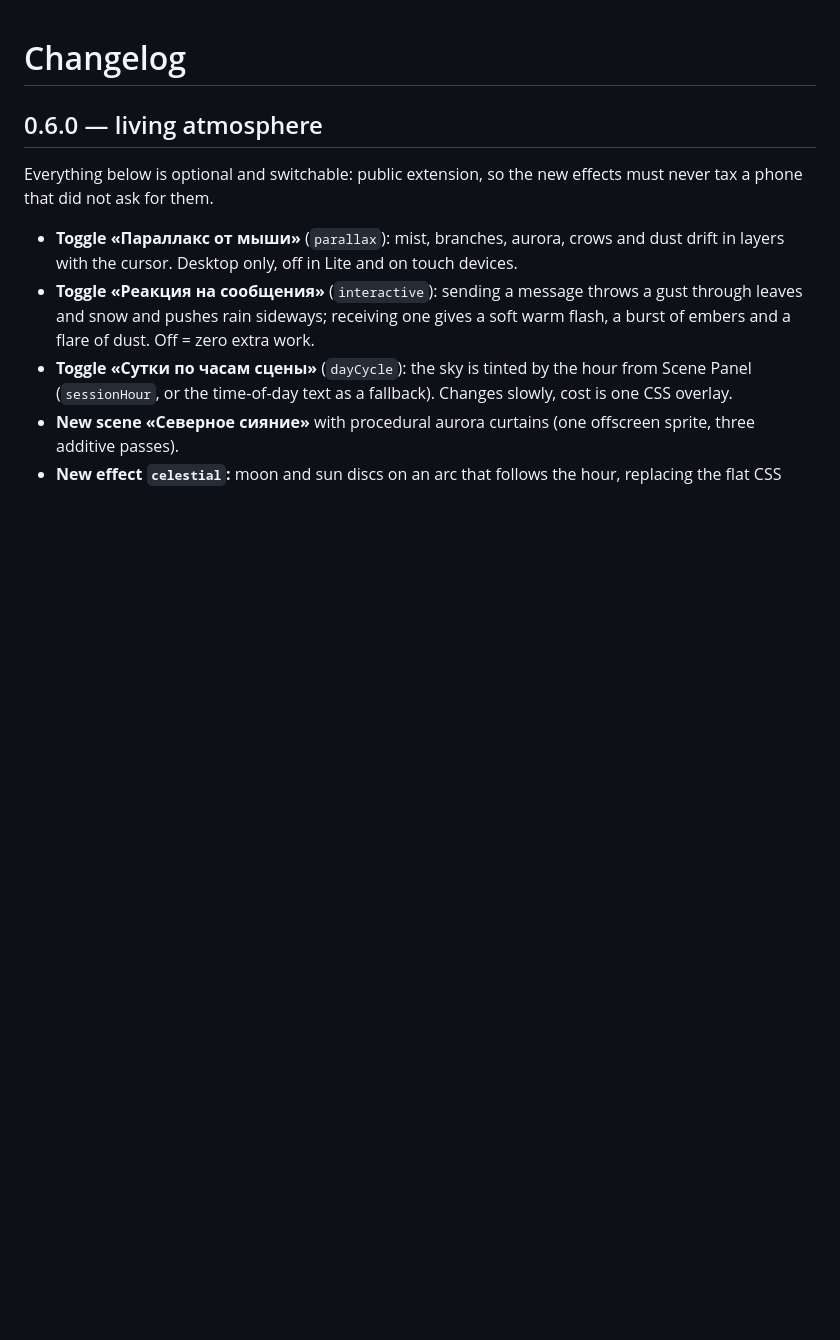
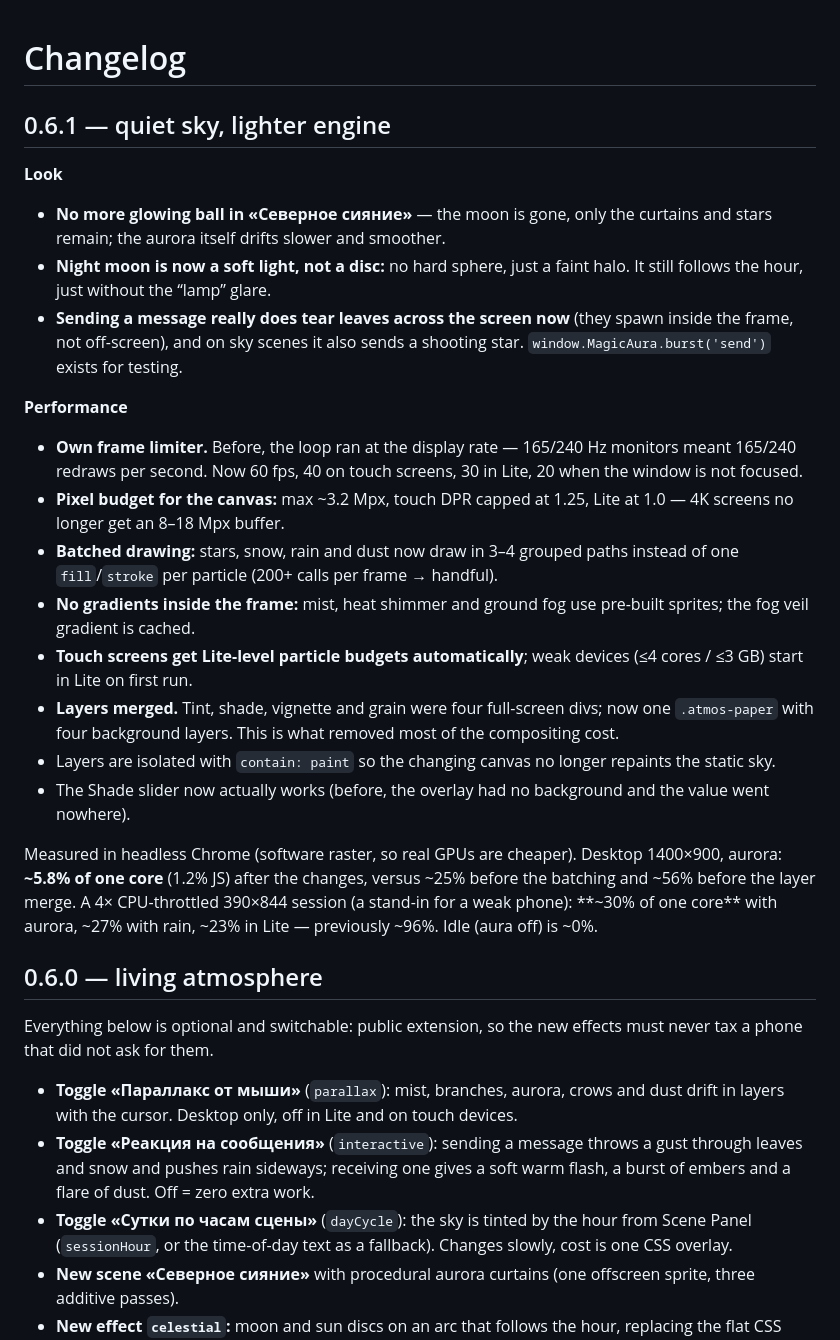
Before and after one commit to satsvi97/magic-aura, a Markdown page: CHANGELOG.md, the part around the change. Rendered like a GitHub page; blank space fills up the shorter version.

```diff
--- a/CHANGELOG.md
+++ b/CHANGELOG.md
@@ -1,4 +1,37 @@
 # Changelog
+
+## 0.6.1 — quiet sky, lighter engine
+
+**Look**
+- **No more glowing ball in «Северное сияние»** — the moon is gone, only the curtains and stars remain;
+  the aurora itself drifts slower and smoother.
+- **Night moon is now a soft light, not a disc:** no hard sphere, just a faint halo. It still follows
+  the hour, just without the “lamp” glare.
+- **Sending a message really does tear leaves across the screen now** (they spawn inside the frame,
+  not off-screen), and on sky scenes it also sends a shooting star. `window.MagicAura.burst('send')`
+  exists for testing.
+
+**Performance**
+- **Own frame limiter.** Before, the loop ran at the display rate — 165/240 Hz monitors meant
+  165/240 redraws per second. Now 60 fps, 40 on touch screens, 30 in Lite, 20 when the window is not
+  focused.
+- **Pixel budget for the canvas:** max ~3.2 Mpx, touch DPR capped at 1.25, Lite at 1.0 — 4K screens
+  no longer get an 8–18 Mpx buffer.
+- **Batched drawing:** stars, snow, rain and dust now draw in 3–4 grouped paths instead of one
+  `fill`/`stroke` per particle (200+ calls per frame → handful).
+- **No gradients inside the frame:** mist, heat shimmer and ground fog use pre-built sprites;
+  the fog veil gradient is cached.
+- **Touch screens get Lite-level particle budgets automatically**; weak devices (≤4 cores / ≤3 GB)
+  start in Lite on first run.
+- **Layers merged.** Tint, shade, vignette and grain were four full-screen divs; now one
+  `.atmos-paper` with four background layers. This is what removed most of the compositing cost.
+- Layers are isolated with `contain: paint` so the changing canvas no longer repaints the static sky.
+- The Shade slider now actually works (before, the overlay had no background and the value went nowhere).
+
+Measured in headless Chrome (software raster, so real GPUs are cheaper). Desktop 1400×900, aurora:
+**~5.8% of one core** (1.2% JS) after the changes, versus ~25% before the batching and ~56% before the
+layer merge. A 4× CPU-throttled 390×844 session (a stand-in for a weak phone): **~30% of one core**
+with aurora, ~27% with rain, ~23% in Lite — previously ~96%. Idle (aura off) is ~0%.
 
 ## 0.6.0 — living atmosphere
 
```
Also changed, not shown: README.md (+8 -1 lines), preview/preview-aurora.jpg, 15 other files.
